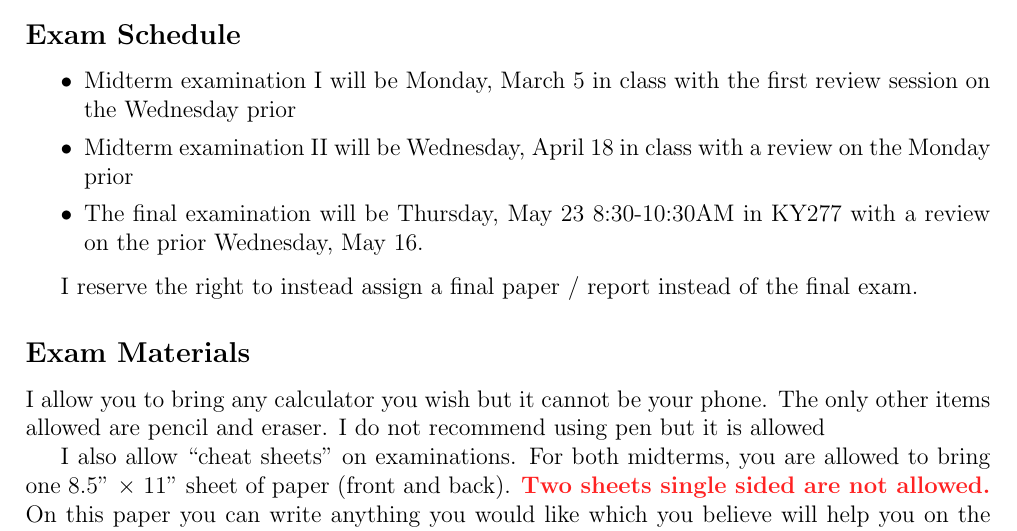
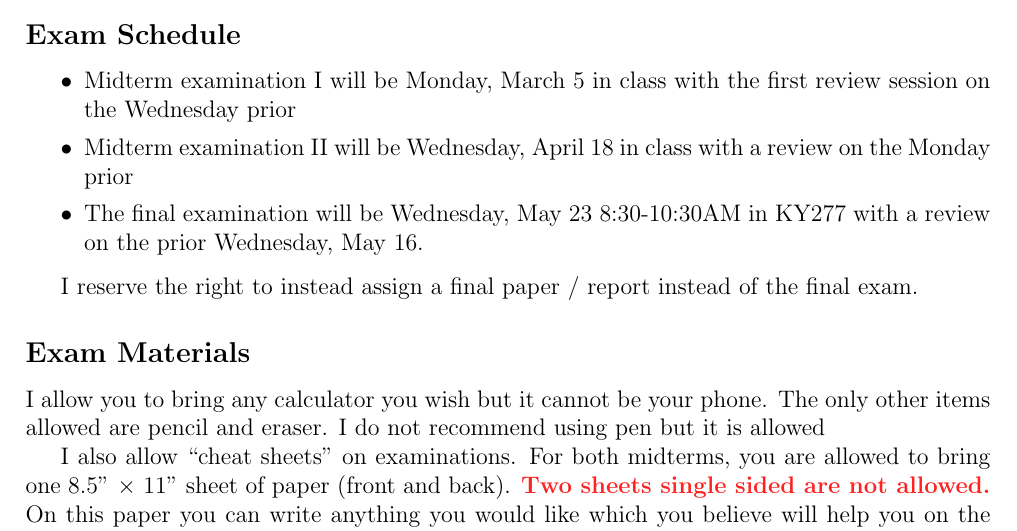
Before and after one commit to kapelner/QC_Math_390.4_Spring_2018, a LaTeX document (syllabus/syllabus.tex): part of page 6 of 7, cut so that both start at the same text. Compiled offline with pdfLaTeX.

Commit message:
fixed date in syllabus

```diff
--- a/syllabus/syllabus.tex
+++ b/syllabus/syllabus.tex
@@ -175,7 +175,7 @@ Examinations are solely based on homeworks (which are rooted in the lectures)! I
 \itemsep -0.0em
 \item Midterm examination I will be Monday, March 5 in class with the first review session on the Wednesday prior
 \item Midterm examination II will be Wednesday, April 18 in class with a review on the Monday prior
-\item The final examination will be Thursday, May 23 8:30-10:30AM in KY277 with a review on the prior Wednesday, May 16.
+\item The final examination will be Wednesday, May 23 8:30-10:30AM in KY277 with a review on the prior Wednesday, May 16.
 \end{itemize}
 
 I reserve the right to instead assign a final paper / report instead of the final exam.
```
Also changed, not shown: syllabus/syllabus.pdf.
